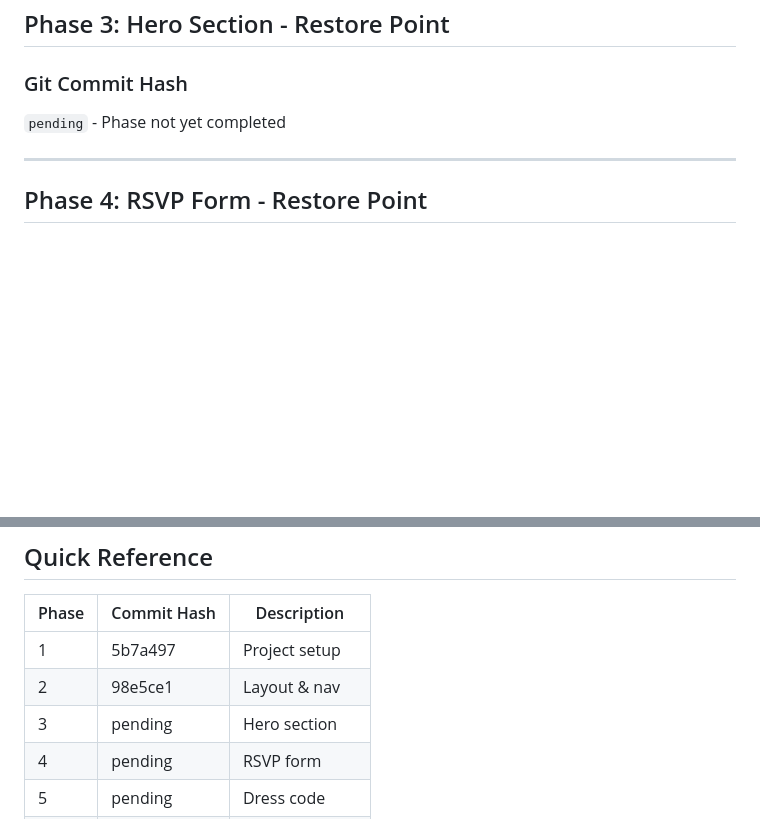
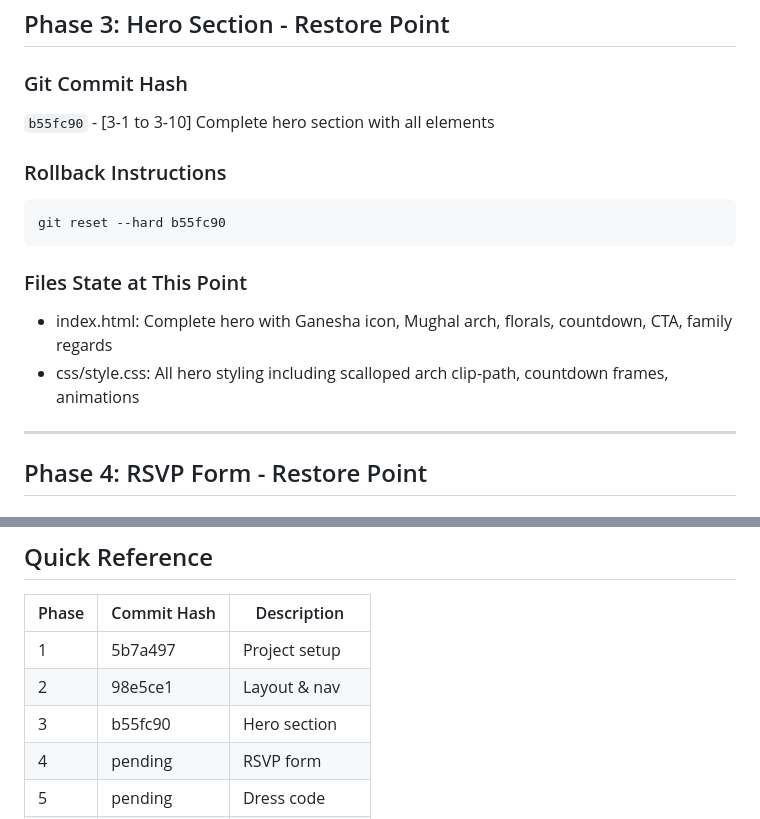
Before and after one commit to pb73-max/WeddingWebsiteFINALtheme, a Markdown page: RESTORE_POINTS.md, 2 parts joined by grey strips. GitHub-like rendering; blank space fills up the shorter version.

````diff
--- a/RESTORE_POINTS.md
+++ b/RESTORE_POINTS.md
@@ -54,7 +54,16 @@ git reset --hard 98e5ce1
 ## Phase 3: Hero Section - Restore Point
 
 ### Git Commit Hash
-`pending` - Phase not yet completed
+`b55fc90` - [3-1 to 3-10] Complete hero section with all elements
+
+### Rollback Instructions
+```bash
+git reset --hard b55fc90
+```
+
+### Files State at This Point
+- index.html: Complete hero with Ganesha icon, Mughal arch, florals, countdown, CTA, family regards
+- css/style.css: All hero styling including scalloped arch clip-path, countdown frames, animations
 
 ---
 
@@ -134,7 +143,7 @@ git reset --hard 98e5ce1
 |-------|-------------|-------------|
 | 1 | 5b7a497 | Project setup |
 | 2 | 98e5ce1 | Layout & nav |
-| 3 | pending | Hero section |
+| 3 | b55fc90 | Hero section |
 | 4 | pending | RSVP form |
 | 5 | pending | Dress code |
 | 6 | pending | Events timeline |
````
Also changed, not shown: PROGRESS.md (+19 -13 lines).
